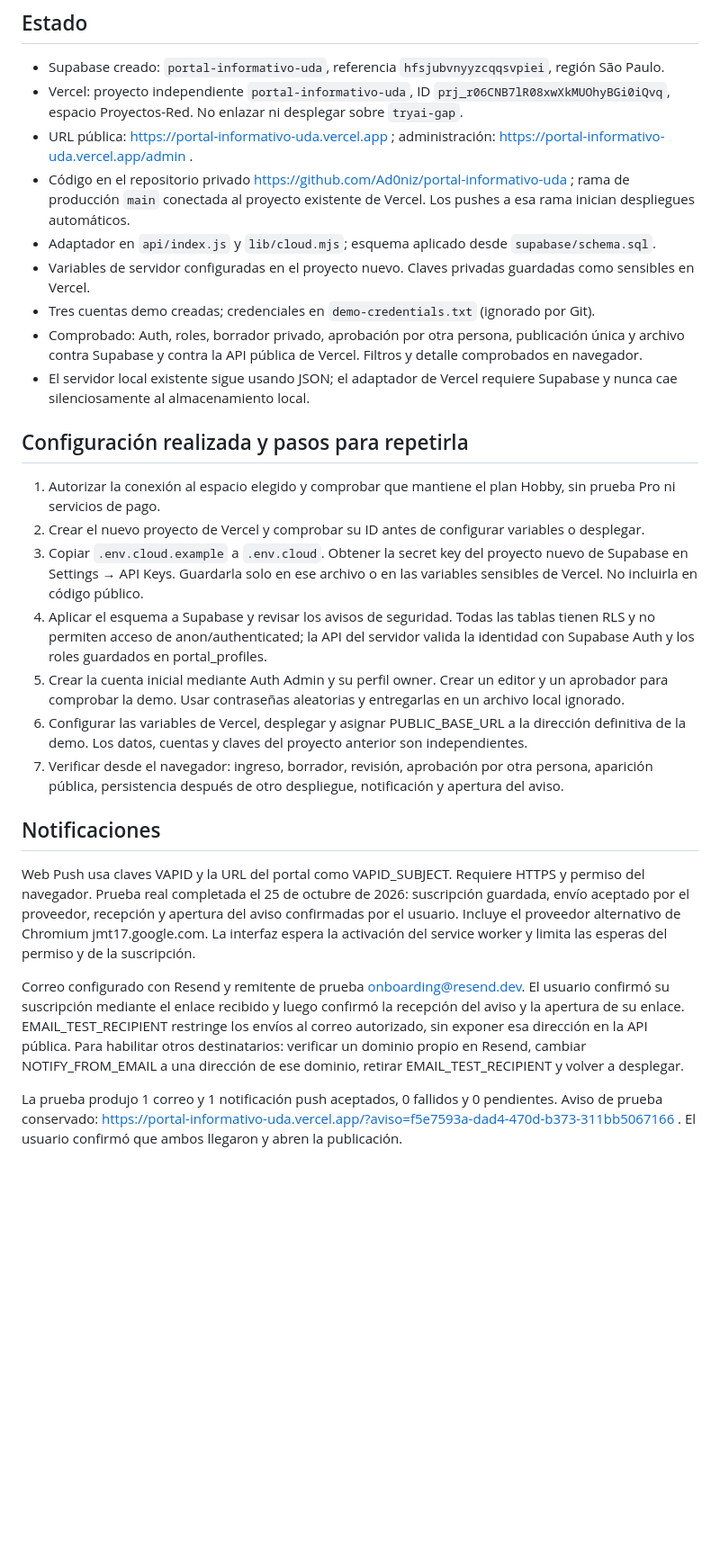
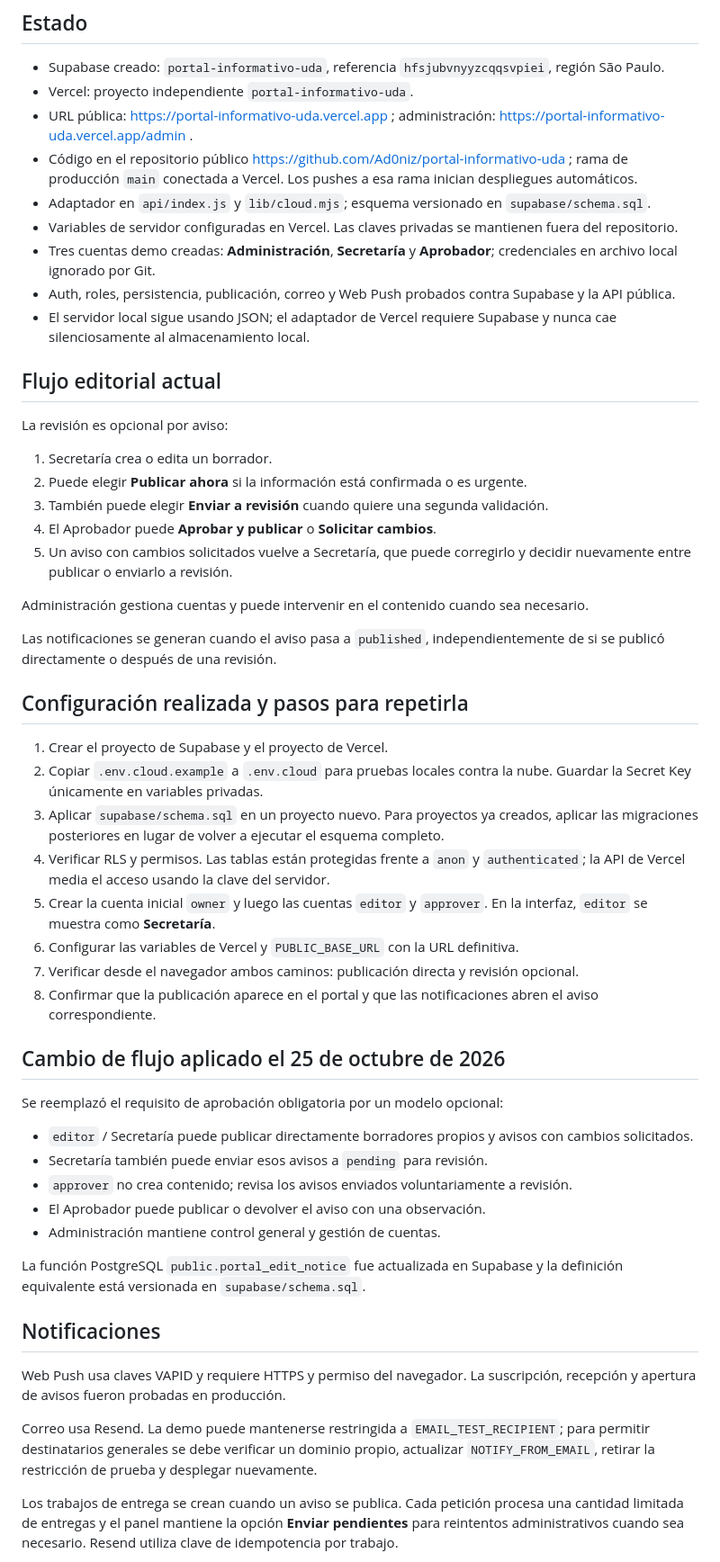
Before and after one commit to Ad0niz/portal-informativo-uda, a Markdown page: DEPLOYMENT.md, the part around one of its changes. Shown at 90% size. Drawn GitHub-style; blank space fills up the shorter version.

Commit message:
docs: sincronizar deployment con aprobación opcional

```diff
--- a/DEPLOYMENT.md
+++ b/DEPLOYMENT.md
@@ -3,30 +3,57 @@
 ## Estado
 
 - Supabase creado: `portal-informativo-uda`, referencia `hfsjubvnyyzcqqsvpiei`, región São Paulo.
-- Vercel: proyecto independiente `portal-informativo-uda`, ID `prj_r06CNB7lR08xwXkMUOhyBGi0iQvq`, espacio Proyectos-Red. No enlazar ni desplegar sobre `tryai-gap`.
+- Vercel: proyecto independiente `portal-informativo-uda`.
 - URL pública: https://portal-informativo-uda.vercel.app ; administración: https://portal-informativo-uda.vercel.app/admin .
-- Código en el repositorio privado https://github.com/Ad0niz/portal-informativo-uda ; rama de producción `main` conectada al proyecto existente de Vercel. Los pushes a esa rama inician despliegues automáticos.
-- Adaptador en `api/index.js` y `lib/cloud.mjs`; esquema aplicado desde `supabase/schema.sql`.
-- Variables de servidor configuradas en el proyecto nuevo. Claves privadas guardadas como sensibles en Vercel.
-- Tres cuentas demo creadas; credenciales en `demo-credentials.txt` (ignorado por Git).
-- Comprobado: Auth, roles, borrador privado, aprobación por otra persona, publicación única y archivo contra Supabase y contra la API pública de Vercel. Filtros y detalle comprobados en navegador.
-- El servidor local existente sigue usando JSON; el adaptador de Vercel requiere Supabase y nunca cae silenciosamente al almacenamiento local.
+- Código en el repositorio público https://github.com/Ad0niz/portal-informativo-uda ; rama de producción `main` conectada a Vercel. Los pushes a esa rama inician despliegues automáticos.
+- Adaptador en `api/index.js` y `lib/cloud.mjs`; esquema versionado en `supabase/schema.sql`.
+- Variables de servidor configuradas en Vercel. Las claves privadas se mantienen fuera del repositorio.
+- Tres cuentas demo creadas: **Administración**, **Secretaría** y **Aprobador**; credenciales en archivo local ignorado por Git.
+- Auth, roles, persistencia, publicación, correo y Web Push probados contra Supabase y la API pública.
+- El servidor local sigue usando JSON; el adaptador de Vercel requiere Supabase y nunca cae silenciosamente al almacenamiento local.
+
+## Flujo editorial actual
+
+La revisión es opcional por aviso:
+
+1. Secretaría crea o edita un borrador.
+2. Puede elegir **Publicar ahora** si la información está confirmada o es urgente.
+3. También puede elegir **Enviar a revisión** cuando quiere una segunda validación.
+4. El Aprobador puede **Aprobar y publicar** o **Solicitar cambios**.
+5. Un aviso con cambios solicitados vuelve a Secretaría, que puede corregirlo y decidir nuevamente entre publicar o enviarlo a revisión.
+
+Administración gestiona cuentas y puede intervenir en el contenido cuando sea necesario.
+
+Las notificaciones se generan cuando el aviso pasa a `published`, independientemente de si se publicó directamente o después de una revisión.
 
 ## Configuración realizada y pasos para repetirla
 
-1. Autorizar la conexión al espacio elegido y comprobar que mantiene el plan Hobby, sin prueba Pro ni servicios de pago.
-2. Crear el nuevo proyecto de Vercel y comprobar su ID antes de configurar variables o desplegar.
-3. Copiar `.env.cloud.example` a `.env.cloud`. Obtener la secret key del proyecto nuevo de Supabase en Settings → API Keys. Guardarla solo en ese archivo o en las variables sensibles de Vercel. No incluirla en código público.
-4. Aplicar el esquema a Supabase y revisar los avisos de seguridad. Todas las tablas tienen RLS y no permiten acceso de anon/authenticated; la API del servidor valida la identidad con Supabase Auth y los roles guardados en portal_profiles.
-5. Crear la cuenta inicial mediante Auth Admin y su perfil owner. Crear un editor y un aprobador para comprobar la demo. Usar contraseñas aleatorias y entregarlas en un archivo local ignorado.
-6. Configurar las variables de Vercel, desplegar y asignar PUBLIC_BASE_URL a la dirección definitiva de la demo. Los datos, cuentas y claves del proyecto anterior son independientes.
-7. Verificar desde el navegador: ingreso, borrador, revisión, aprobación por otra persona, aparición pública, persistencia después de otro despliegue, notificación y apertura del aviso.
+1. Crear el proyecto de Supabase y el proyecto de Vercel.
+2. Copiar `.env.cloud.example` a `.env.cloud` para pruebas locales contra la nube. Guardar la Secret Key únicamente en variables privadas.
+3. Aplicar `supabase/schema.sql` en un proyecto nuevo. Para proyectos ya creados, aplicar las migraciones posteriores en lugar de volver a ejecutar el esquema completo.
+4. Verificar RLS y permisos. Las tablas están protegidas frente a `anon` y `authenticated`; la API de Vercel media el acceso usando la clave del servidor.
+5. Crear la cuenta inicial `owner` y luego las cuentas `editor` y `approver`. En la interfaz, `editor` se muestra como **Secretaría**.
+6. Configurar las variables de Vercel y `PUBLIC_BASE_URL` con la URL definitiva.
+7. Verificar desde el navegador ambos caminos: publicación directa y revisión opcional.
+8. Confirmar que la publicación aparece en el portal y que las notificaciones abren el aviso correspondiente.
+
+## Cambio de flujo aplicado el 25 de octubre de 2026
+
+Se reemplazó el requisito de aprobación obligatoria por un modelo opcional:
+
+- `editor` / Secretaría puede publicar directamente borradores propios y avisos con cambios solicitados.
+- Secretaría también puede enviar esos avisos a `pending` para revisión.
+- `approver` no crea contenido; revisa los avisos enviados voluntariamente a revisión.
+- El Aprobador puede publicar o devolver el aviso con una observación.
+- Administración mantiene control general y gestión de cuentas.
+
+La función PostgreSQL `public.portal_edit_notice` fue actualizada en Supabase y la definición equivalente está versionada en `supabase/schema.sql`.
 
 ## Notificaciones
 
-Web Push usa claves VAPID y la URL del portal como VAPID_SUBJECT. Requiere HTTPS y permiso del navegador. Prueba real completada el 25 de octubre de 2026: suscripción guardada, envío aceptado por el proveedor, recepción y apertura del aviso confirmadas por el usuario. Incluye el proveedor alternativo de Chromium jmt17.google.com. La interfaz espera la activación del service worker y limita las esperas del permiso y de la suscripción.
+Web Push usa claves VAPID y requiere HTTPS y permiso del navegador. La suscripción, recepción y apertura de avisos fueron probadas en producción.
 
-Correo configurado con Resend y remitente de prueba onboarding@resend.dev. El usuario confirmó su suscripción mediante el enlace recibido y luego confirmó la recepción del aviso y la apertura de su enlace. EMAIL_TEST_RECIPIENT restringe los envíos al correo autorizado, sin exponer esa dirección en la API pública. Para habilitar otros destinatarios: verificar un dominio propio en Resend, cambiar NOTIFY_FROM_EMAIL a una dirección de ese dominio, retirar EMAIL_TEST_RECIPIENT y volver a desplegar.
+Correo usa Resend. La demo puede mantenerse restringida a `EMAIL_TEST_RECIPIENT`; para permitir destinatarios generales se debe verificar un dominio propio, actualizar `NOTIFY_FROM_EMAIL`, retirar la restricción de prueba y desplegar nuevamente.
 
-La prueba produjo 1 correo y 1 notificación push aceptados, 0 fallidos y 0 pendientes. Aviso de prueba conservado: https://portal-informativo-uda.vercel.app/?aviso=f5e7593a-dad4-470d-b373-311bb5067166 . El usuario confirmó que ambos llegaron y abren la publicación.
+Los trabajos de entrega se crean cuando un aviso se publica. Cada petición procesa una cantidad limitada de entregas y el panel mantiene la opción **Enviar pendientes** para reintentos administrativos cuando sea necesario. Resend utiliza clave de idempotencia por trabajo.
 
```
Also changed, not shown: other parts of DEPLOYMENT.md (+33 -8 lines).
